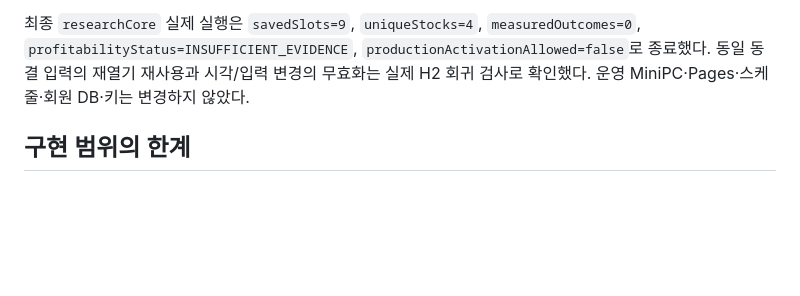
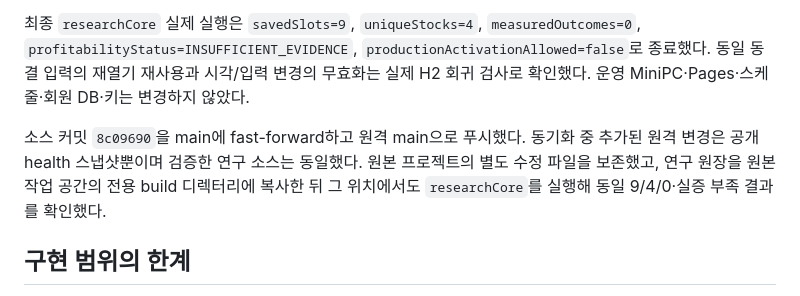
Before and after one commit to point10890-crypto/bitman_justbuy_project, a Markdown page: docs/research/2026-10-14-profit-core-verification.md, the part around the change. Drawn GitHub-style; blank space fills up the shorter version.

Commit message:
Record profit research core integration and verification

```diff
--- a/docs/research/2026-10-14-profit-core-verification.md
+++ b/docs/research/2026-10-14-profit-core-verification.md
@@ -62,6 +62,8 @@ JAVA_HOME="/c/Program Files/Microsoft/jdk-21.0.10.7-hotspot" ./backend/gradlew -
 
 최종 `researchCore` 실제 실행은 `savedSlots=9`, `uniqueStocks=4`, `measuredOutcomes=0`, `profitabilityStatus=INSUFFICIENT_EVIDENCE`, `productionActivationAllowed=false`로 종료했다. 동일 동결 입력의 재열기 재사용과 시각/입력 변경의 무효화는 실제 H2 회귀 검사로 확인했다. 운영 MiniPC·Pages·스케줄·회원 DB·키는 변경하지 않았다.
 
+소스 커밋 `8c09690`을 main에 fast-forward하고 원격 main으로 푸시했다. 동기화 중 추가된 원격 변경은 공개 health 스냅샷뿐이며 검증한 연구 소스는 동일했다. 원본 프로젝트의 별도 수정 파일을 보존했고, 연구 원장을 원본 작업 공간의 전용 build 디렉터리에 복사한 뒤 그 위치에서도 `researchCore`를 실행해 동일 9/4/0·실증 부족 결과를 확인했다.
+
 ## 구현 범위의 한계
 
 - 새 조건 엔진은 `COMPLETE`와 `KNOWN_SUBSET`을 구분한다. 증명하지 않은 `TOP_K_PROVEN`은 반환하지 않는다.
```
Also changed, not shown: 1 other file.
